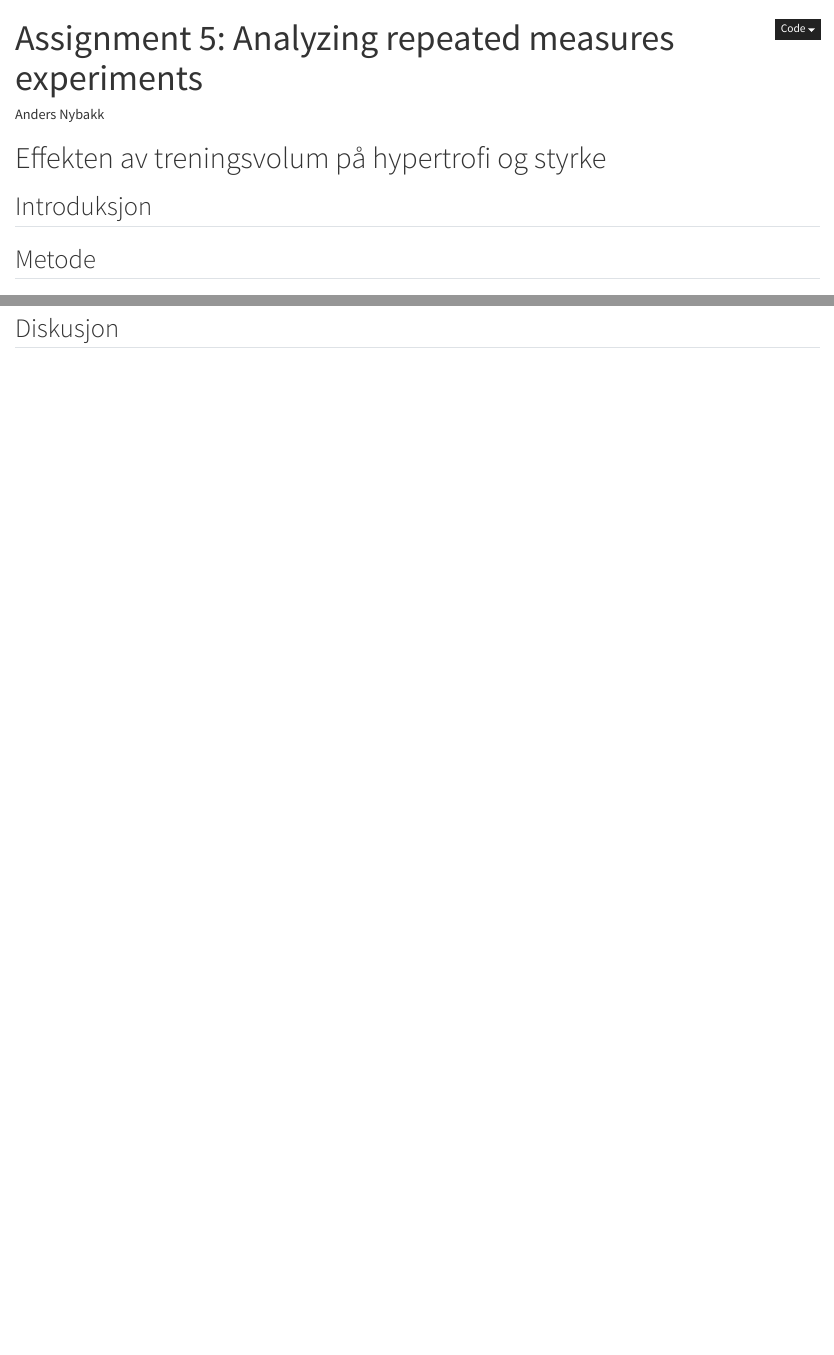
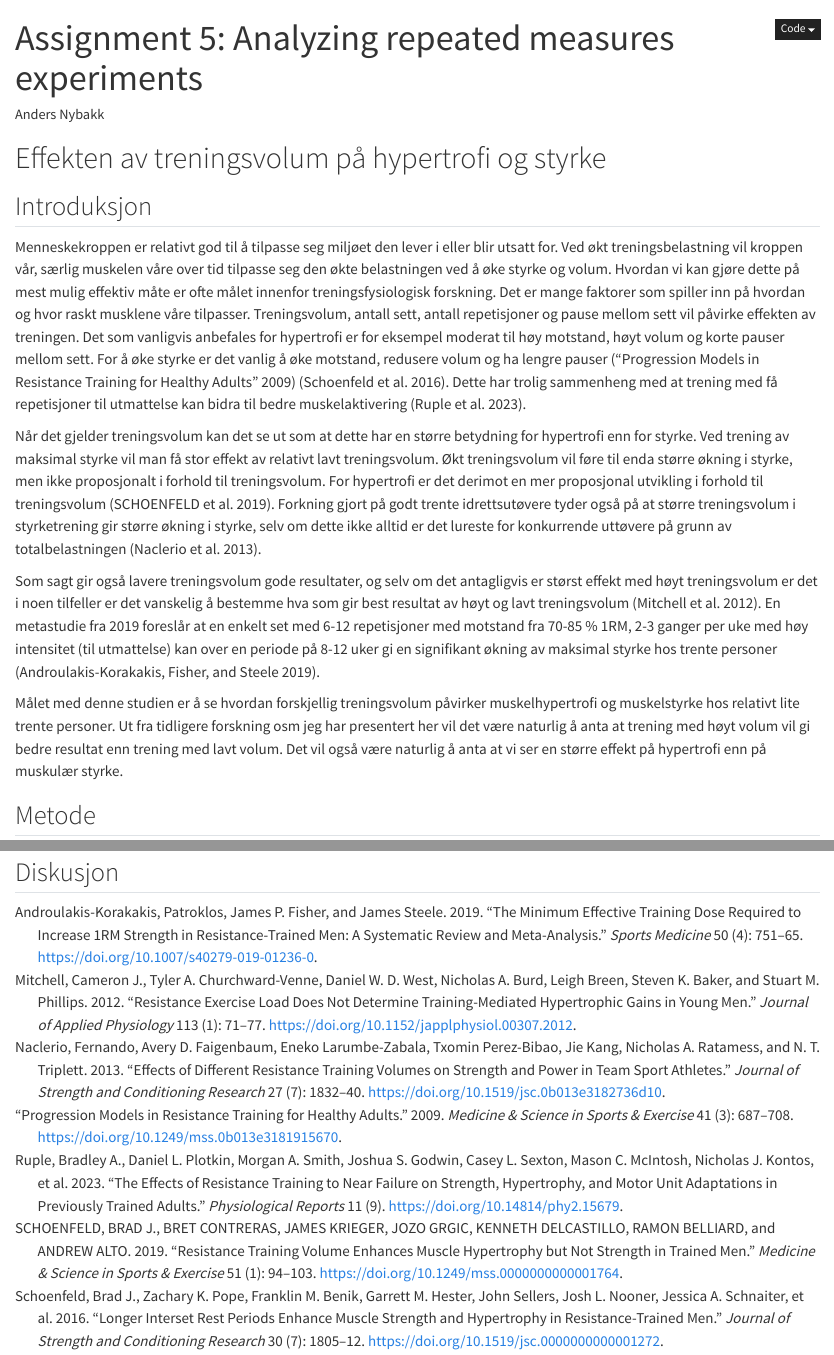
Before and after one commit to Nybakk/Assignment-5-Analyzing-repeated-measures-experiments, a Quarto document (Assignment-5-Analyzing-repeated-measures-experiments.qmd): the page in a window 1100 px wide, from its top, and a second part further down, joined at a grey line. Rendered offline with R 4.5, knitr and Pandoc in place of Quarto, with nearby package versions; some code elsewhere in the file could not run offline.

Commit message:
add text - introduksjon

```diff
--- a/Assignment-5-Analyzing-repeated-measures-experiments.qmd
+++ b/Assignment-5-Analyzing-repeated-measures-experiments.qmd
@@ -7,13 +7,20 @@ execute:
   warning: false  # Skjuler varselmeldinger
 editor_options:
   chunk_output_type: console
+bibliography: references.bib
 ---
 
 # Effekten av treningsvolum på hypertrofi og styrke
 
-
 ## Introduksjon
 
+Menneskekroppen er relativt god til å tilpasse seg miljøet den lever i eller blir utsatt for. Ved økt treningsbelastning vil kroppen vår, særlig muskelen våre over tid tilpasse seg den økte belastningen ved å øke styrke og volum. Hvordan vi kan gjøre dette på mest mulig effektiv måte er ofte målet innenfor treningsfysiologisk forskning. Det er mange faktorer som spiller inn på hvordan og hvor raskt musklene våre tilpasser. Treningsvolum, antall sett, antall repetisjoner og pause mellom sett vil påvirke effekten av treningen. Det som vanligvis anbefales for hypertrofi er for eksempel moderat til høy motstand, høyt volum og korte pauser mellom sett. For å øke styrke er det vanlig å øke motstand, redusere volum og ha lengre pauser [@progress2009] [@schoenfeld2016]. Dette har trolig sammenheng med at trening med få repetisjoner til utmattelse kan bidra til bedre muskelaktivering [@ruple2023].
+
+Når det gjelder treningsvolum kan det se ut som at dette har en større betydning for hypertrofi enn for styrke. Ved trening av maksimal styrke vil man få stor effekt av relativt lavt treningsvolum. Økt treningsvolum vil føre til enda større økning i styrke, men ikke proposjonalt i forhold til treningsvolum. For hypertrofi er det derimot en mer proposjonal utvikling i forhold til treningsvolum [@schoenfeld2019]. Forkning gjort på godt trente idrettsutøvere tyder også på at større treningsvolum i styrketrening gir større økning i styrke, selv om dette ikke alltid er det lureste for konkurrende uttøvere på grunn av totalbelastningen [@naclerio2013].
+
+Som sagt gir også lavere treningsvolum gode resultater, og selv om det antagligvis er størst effekt med høyt treningsvolum er det i noen tilfeller er det vanskelig å bestemme hva som gir best resultat av høyt og lavt treningsvolum [@mitchell2012]. En metastudie fra 2019 foreslår at en enkelt set med 6-12 repetisjoner med motstand fra 70-85 % 1RM, 2-3 ganger per uke med høy intensitet (til utmattelse) kan over en periode på 8-12 uker gi en signifikant økning av maksimal styrke hos trente personer [@androulakis-korakakis2019].
+
+Målet med denne studien er å se hvordan forskjellig treningsvolum påvirker muskelhypertrofi og muskelstyrke hos relativt lite trente personer. Ut fra tidligere forskning osm jeg har presentert her vil det være naturlig å anta at trening med høyt volum vil gi bedre resultat enn trening med lavt volum. Det vil også være naturlig å anta at vi ser en større effekt på hypertrofi enn på muskulær styrke.
 
 ## Metode
 
--- /dev/null
+++ b/references.bib
@@ -0,0 +1,118 @@
+
+@article{progress2009,
+	title = {Progression Models in Resistance Training for Healthy Adults},
+	year = {2009},
+	month = {03},
+	date = {2009-03},
+	journal = {Medicine & Science in Sports & Exercise},
+	pages = {687--708},
+	volume = {41},
+	number = {3},
+	doi = {10.1249/mss.0b013e3181915670},
+	url = {http://dx.doi.org/10.1249/MSS.0b013e3181915670},
+	langid = {en}
+}
+
+@article{currier2023,
+	title = {Resistance training prescription for muscle strength and hypertrophy in healthy adults: a systematic review and Bayesian network meta-analysis},
+	author = {Currier, Brad S and Mcleod, Jonathan C and Banfield, Laura and Beyene, Joseph and Welton, Nicky J and {D'Souza}, Alysha C and Keogh, Joshua A J and Lin, Lydia and Coletta, Giulia and Yang, Antony and Colenso-Semple, Lauren and Lau, Kyle J and Verboom, Alexandria and Phillips, Stuart M},
+	year = {2023},
+	month = {07},
+	date = {2023-07-06},
+	journal = {British Journal of Sports Medicine},
+	pages = {1211--1220},
+	volume = {57},
+	number = {18},
+	doi = {10.1136/bjsports-2023-106807},
+	url = {http://dx.doi.org/10.1136/bjsports-2023-106807},
+	langid = {en}
+}
+
+@article{schoenfeld2019,
+	title = {Resistance Training Volume Enhances Muscle Hypertrophy but Not Strength in Trained Men},
+	author = {SCHOENFELD, BRAD J. and CONTRERAS, BRET and KRIEGER, JAMES and GRGIC, JOZO and DELCASTILLO, KENNETH and BELLIARD, RAMON and ALTO, ANDREW},
+	year = {2019},
+	month = {01},
+	date = {2019-01},
+	journal = {Medicine & Science in Sports & Exercise},
+	pages = {94--103},
+	volume = {51},
+	number = {1},
+	doi = {10.1249/mss.0000000000001764},
+	url = {http://dx.doi.org/10.1249/MSS.0000000000001764},
+	langid = {en}
+}
+
+@article{ruple2023,
+	title = {The effects of resistance training to near failure on strength, hypertrophy, and motor unit adaptations in previously trained adults},
+	author = {Ruple, Bradley A. and Plotkin, Daniel L. and Smith, Morgan A. and Godwin, Joshua S. and Sexton, Casey L. and McIntosh, Mason C. and Kontos, Nicholas J. and Beausejour, Jonathan P. and Pagan, Jason I. and Rodriguez, Juan P. and Sheldon, Daniel and Knowles, Kevan S. and Libardi, Cleiton A. and Young, Kaelin C. and Stock, Matt S. and Roberts, Michael D.},
+	year = {2023},
+	month = {05},
+	date = {2023-05},
+	journal = {Physiological Reports},
+	volume = {11},
+	number = {9},
+	doi = {10.14814/phy2.15679},
+	url = {http://dx.doi.org/10.14814/phy2.15679},
+	langid = {en}
+}
+
+@article{schoenfeld2016,
+	title = {Longer Interset Rest Periods Enhance Muscle Strength and Hypertrophy in Resistance-Trained Men},
+	author = {Schoenfeld, Brad J. and Pope, Zachary K. and Benik, Franklin M. and Hester, Garrett M. and Sellers, John and Nooner, Josh L. and Schnaiter, Jessica A. and Bond-Williams, Katherine E. and Carter, Adrian S. and Ross, Corbin L. and Just, Brandon L. and Henselmans, Menno and Krieger, James W.},
+	year = {2016},
+	month = {07},
+	date = {2016-07},
+	journal = {Journal of Strength and Conditioning Research},
+	pages = {1805--1812},
+	volume = {30},
+	number = {7},
+	doi = {10.1519/jsc.0000000000001272},
+	url = {http://dx.doi.org/10.1519/JSC.0000000000001272},
+	langid = {en}
+}
+
+@article{naclerio2013,
+	title = {Effects of Different Resistance Training Volumes on Strength and Power in Team Sport Athletes},
+	author = {Naclerio, Fernando and Faigenbaum, Avery D. and Larumbe-Zabala, Eneko and Perez-Bibao, Txomin and Kang, Jie and Ratamess, Nicholas A. and Triplett, N. T.},
+	year = {2013},
+	month = {07},
+	date = {2013-07},
+	journal = {Journal of Strength and Conditioning Research},
+	pages = {1832--1840},
+	volume = {27},
+	number = {7},
+	doi = {10.1519/jsc.0b013e3182736d10},
+	url = {http://dx.doi.org/10.1519/JSC.0b013e3182736d10},
+	langid = {en}
+}
+
+@article{androulakis-korakakis2019,
+	title = {The Minimum Effective Training Dose Required to Increase 1RM Strength in Resistance-Trained Men: A Systematic Review and Meta-Analysis},
+	author = {Androulakis-Korakakis, Patroklos and Fisher, James P. and Steele, James},
+	year = {2019},
+	month = {12},
+	date = {2019-12-03},
+	journal = {Sports Medicine},
+	pages = {751--765},
+	volume = {50},
+	number = {4},
+	doi = {10.1007/s40279-019-01236-0},
+	url = {http://dx.doi.org/10.1007/s40279-019-01236-0},
+	langid = {en}
+}
+
+@article{mitchell2012,
+	title = {Resistance exercise load does not determine training-mediated hypertrophic gains in young men},
+	author = {Mitchell, Cameron J. and Churchward-Venne, Tyler A. and West, Daniel W. D. and Burd, Nicholas A. and Breen, Leigh and Baker, Steven K. and Phillips, Stuart M.},
+	year = {2012},
+	month = {07},
+	date = {2012-07-01},
+	journal = {Journal of Applied Physiology},
+	pages = {71--77},
+	volume = {113},
+	number = {1},
+	doi = {10.1152/japplphysiol.00307.2012},
+	url = {http://dx.doi.org/10.1152/japplphysiol.00307.2012},
+	langid = {en}
+}
```
Also changed, not shown: Assignment-5-Analyzing-repeated-measures-experiments.html, Assignment-5-Analyzing-repeated-measures-experiments.qmd (17 more changed lines).
